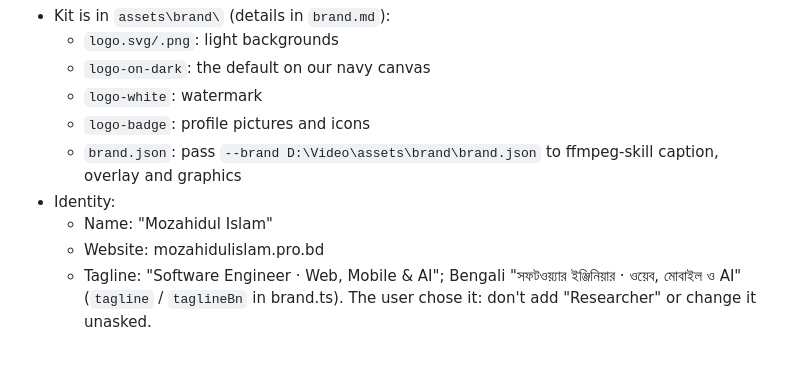
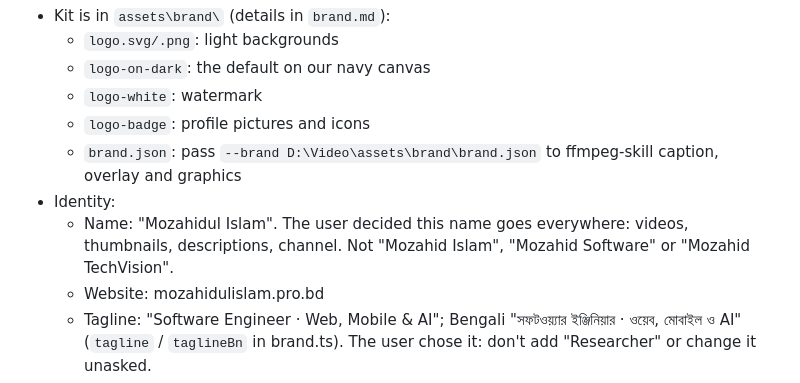
Before and after one commit to Mozahid-AIUB/MozahidFlow, a Markdown page: CLAUDE.md, the part around the change. GitHub-like rendering; blank space fills up the shorter version.

Commit message:
CLAUDE.md: brand name is Mozahidul Islam everywhere
Co-Authored-By: Claude Opus 5.5 <noreply@anthropic.com>

```diff
--- a/CLAUDE.md
+++ b/CLAUDE.md
@@ -96,7 +96,8 @@ Brand settings: `studio/src/brand.ts`, already filled for Mozahidul Islam (see "
   - `logo-badge`: profile pictures and icons
   - `brand.json`: pass `--brand D:\Video\assets\brand\brand.json` to ffmpeg-skill caption, overlay and graphics
 - Identity:
-  - Name: "Mozahidul Islam"
+  - Name: "Mozahidul Islam". The user decided this name goes everywhere: videos, thumbnails, descriptions,
+    channel. Not "Mozahid Islam", "Mozahid Software" or "Mozahid TechVision".
   - Website: mozahidulislam.pro.bd
   - Tagline: "Software Engineer · Web, Mobile & AI"; Bengali "সফটওয়্যার ইঞ্জিনিয়ার · ওয়েব, মোবাইল ও AI"
     (`tagline` / `taglineBn` in brand.ts). The user chose it: don't add "Researcher" or change it unasked.
```
